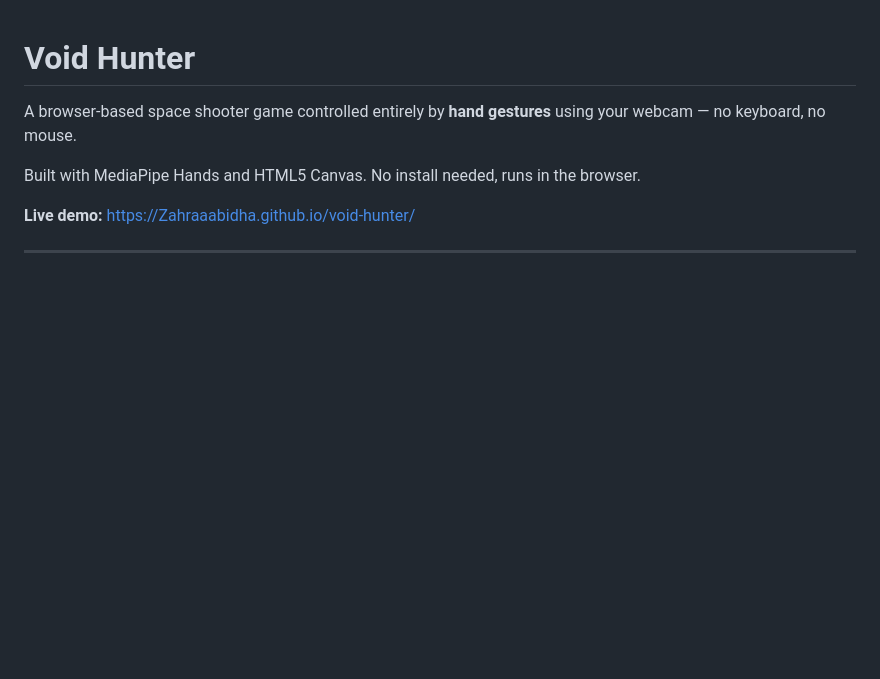
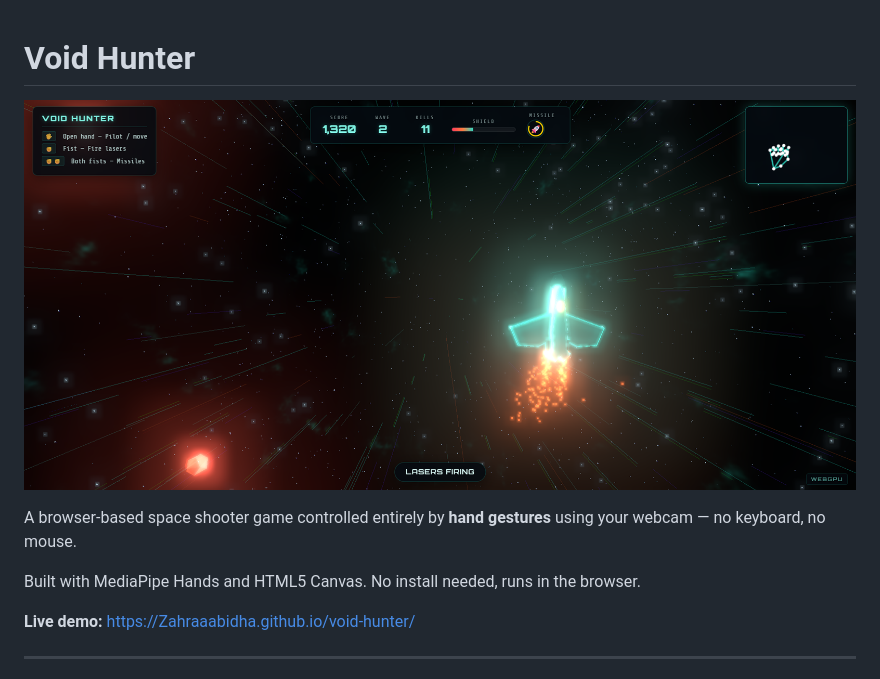
Before and after one commit to Zahraaabidha/void-hunter, a Markdown page: README.md, the part around the change. Drawn GitHub-style; pictures changed too: preview.png (added); blank space fills up the shorter version.

Commit message:
Add preview image to README

```diff
--- a/README.md
+++ b/README.md
@@ -1,4 +1,6 @@
 # Void Hunter
+
+![Void Hunter Preview](preview.png)
 
 A browser-based space shooter game controlled entirely by **hand gestures** using your webcam — no keyboard, no mouse.
 
```
